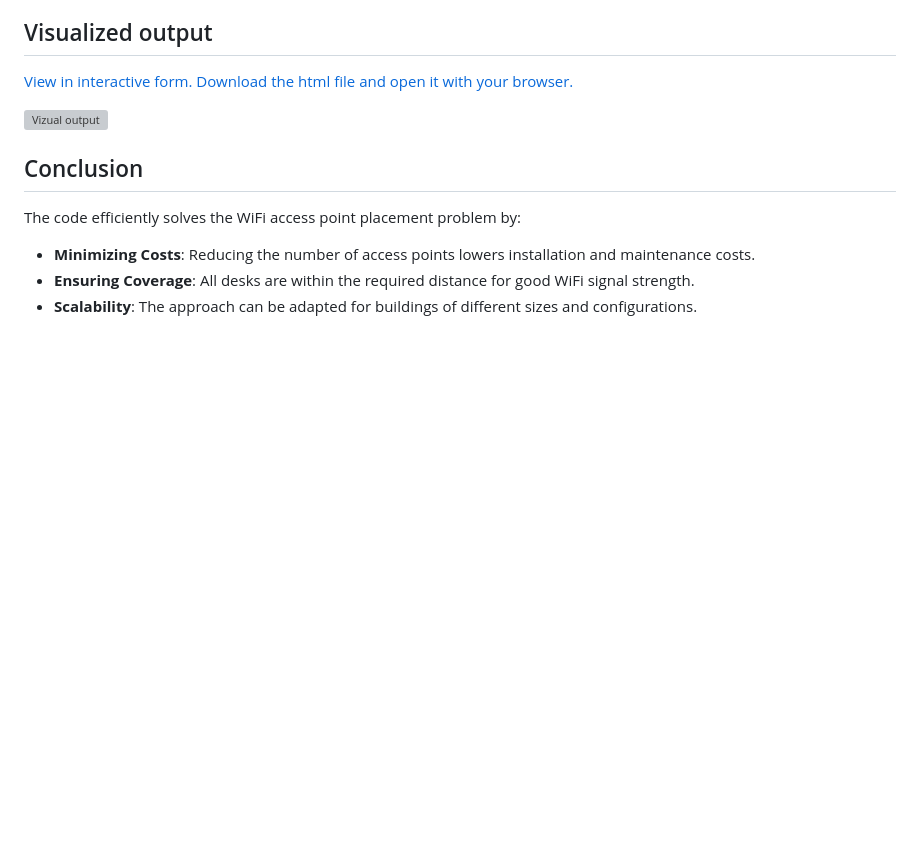
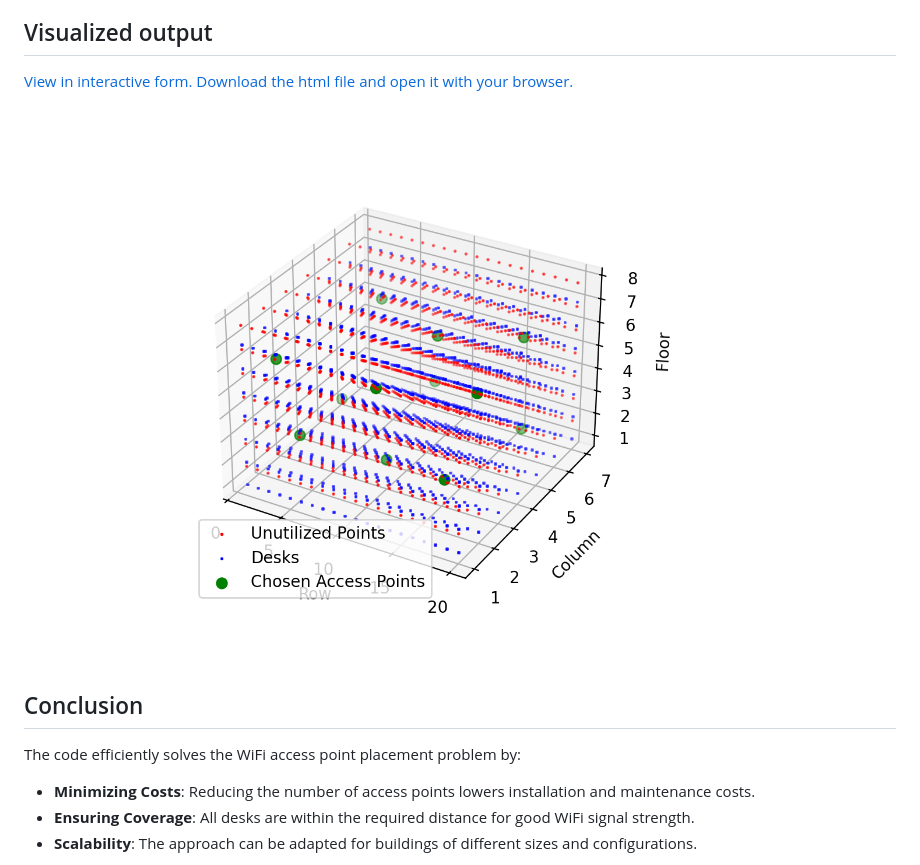
Before and after one commit to mackili/Location-Intelligence-1, a Markdown page: Assignments/readme.md, the part around the change. GitHub-like rendering; blank space fills up the shorter version; grey boxes are pictures that could not be loaded.

Commit message:
Link update

```diff
--- a/Assignments/readme.md
+++ b/Assignments/readme.md
@@ -255,7 +255,7 @@ Chosen Access Points: ['AP-1-2-2', 'AP-1-5-5', ..., 'AP-7-17-3']
 
 [View in interactive form. Download the html file and open it with your browser.](https://github.com/mackili/Location-Intelligence-1/blob/4cfe6d9736adc8f01050858738ec504a0832b4f4/Assignments/access_point_plot.html)
 
-![Vizual output](./Assignments/access_point_plot.png)
+![Vizual output](./access_point_plot.png)
 
 ## Conclusion
 
```
